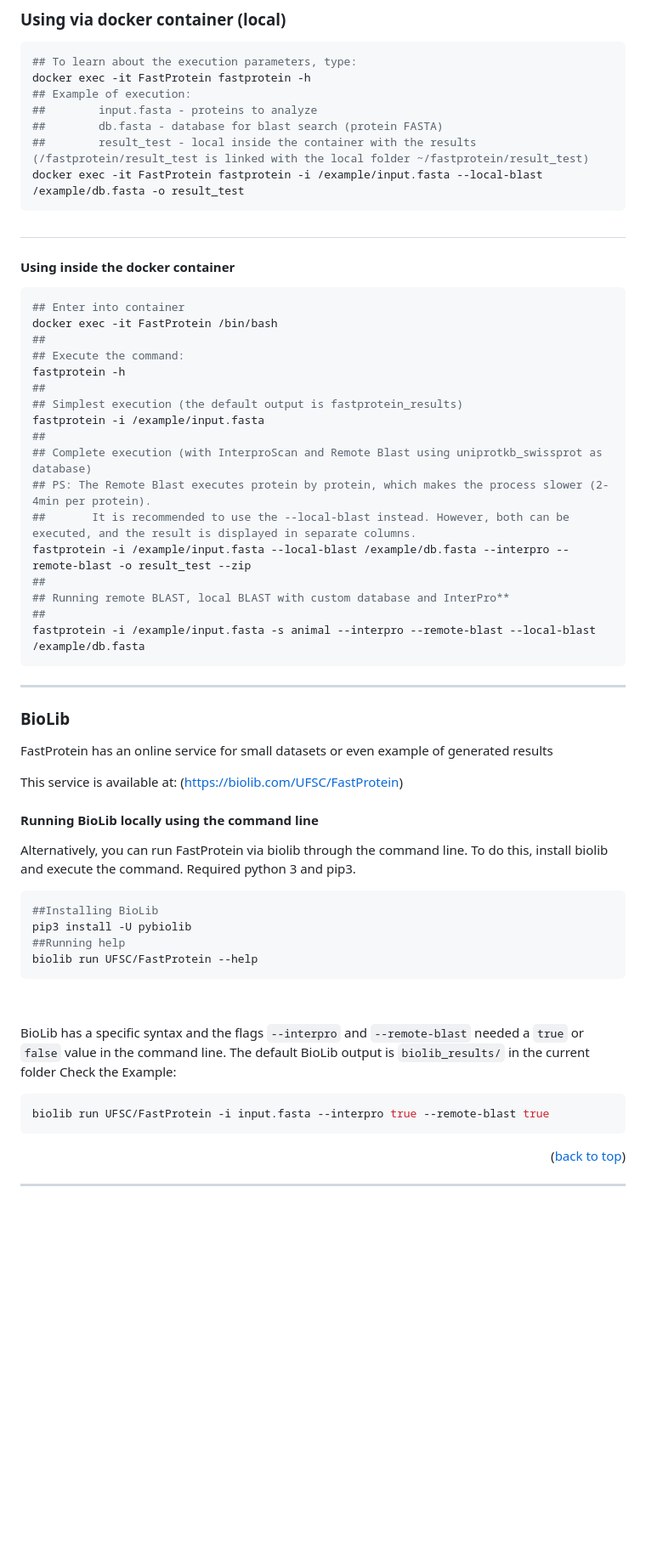
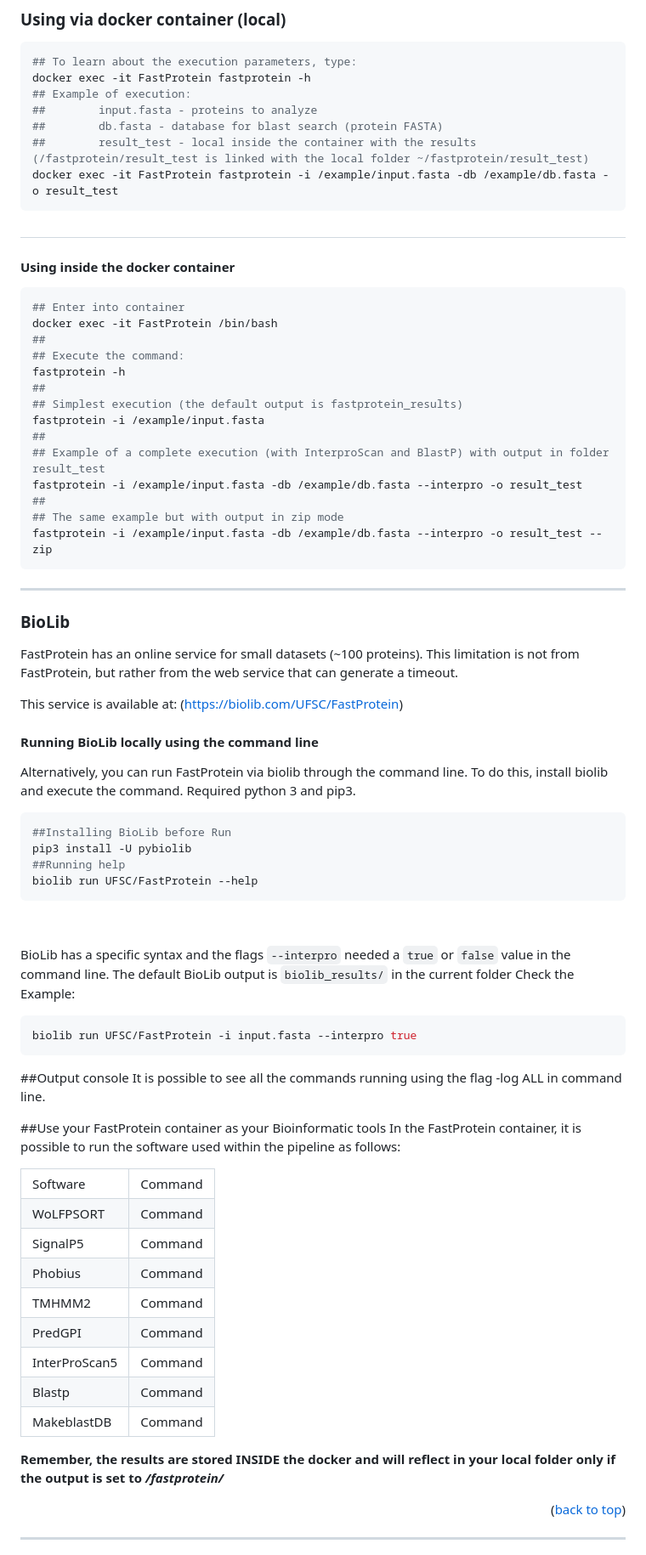
Before and after one commit to bioinformatics-ufsc/FastProtein, a Markdown page: README.md, the part around one of its changes. Shown at 85% size. Rendered like a GitHub page; blank space fills up the shorter version.

Commit message:
Update README.md
Atualização

````diff
--- a/README.md
+++ b/README.md
@@ -252,11 +273,11 @@ docker exec -it FastProtein fastprotein -h
 ##        input.fasta - proteins to analyze
 ##        db.fasta - database for blast search (protein FASTA)
 ##        result_test - local inside the container with the results (/fastprotein/result_test is linked with the local folder ~/fastprotein/result_test)
-docker exec -it FastProtein fastprotein -i /example/input.fasta --local-blast /example/db.fasta -o result_test
+docker exec -it FastProtein fastprotein -i /example/input.fasta -db /example/db.fasta -o result_test
 ```
+
 #
 #### **Using inside the docker container**
-
 ```bash
 ## Enter into container
 docker exec -it FastProtein /bin/bash
@@ -267,20 +288,19 @@ fastprotein -h
 ## Simplest execution (the default output is fastprotein_results)
 fastprotein -i /example/input.fasta
 ##
-## Complete execution (with InterproScan and Remote Blast using uniprotkb_swissprot as database)
-## PS: The Remote Blast executes protein by protein, which makes the process slower (2-4min per protein).
-##       It is recommended to use the --local-blast instead. However, both can be executed, and the result is displayed in separate columns.
-fastprotein -i /example/input.fasta --local-blast /example/db.fasta --interpro --remote-blast -o result_test --zip
+## Example of a complete execution (with InterproScan and BlastP) with output in folder result_test
+fastprotein -i /example/input.fasta -db /example/db.fasta --interpro -o result_test
 ##
-## Running remote BLAST, local BLAST with custom database and InterPro**
-##
-fastprotein -i /example/input.fasta -s animal --interpro --remote-blast --local-blast /example/db.fasta
+## The same example but with output in zip mode
+fastprotein -i /example/input.fasta -db /example/db.fasta --interpro -o result_test --zip
 ```
 ---
 
 ### **BioLib**
 
-FastProtein has an online service for small datasets or even example of generated results
+<p>FastProtein has an online service for small datasets (~100 proteins).
+This limitation is not from FastProtein, but rather from the web service that can generate a timeout.
+</p>
 
 This service is available at: (<a href="https://biolib.com/UFSC/FastProtein" target='_blank'>https://biolib.com/UFSC/FastProtein</a>)
 
@@ -290,7 +310,7 @@ Alternatively, you can run FastProtein via biolib through the command line. To d
 Required python 3 and pip3.
 
 ```bash
-##Installing BioLib
+##Installing BioLib before Run
 pip3 install -U pybiolib
 ##Running help
 biolib run UFSC/FastProtein --help
@@ -298,13 +318,62 @@ biolib run UFSC/FastProtein --help
 
 <p>&ensp;</p>
 
-BioLib has a specific syntax and the flags `--interpro` and `--remote-blast` needed a `true` or `false` value in the command line.
+BioLib has a specific syntax and the flags `--interpro` needed a `true` or `false` value in the command line.
 The default BioLib output is `biolib_results/` in the current folder
 Check the Example:
 
 ```bash
-biolib run UFSC/FastProtein -i input.fasta --interpro true --remote-blast true
+biolib run UFSC/FastProtein -i input.fasta --interpro true
 ```
+
+##Output console
+It is possible to see all the commands running using the flag -log ALL in command line.
+
+##Use your FastProtein container as your Bioinformatic tools
+In the FastProtein container, it is possible to run the software used within the pipeline as follows:
+
+<table>
+<tr>
+<td>Software</td>
+<td>Command</td>
+</tr>
+<tr>
+<td>WoLFPSORT</td>
+<td>Command</td>
+</tr>
+<tr>
+<td>SignalP5</td>
+<td>Command</td>
+</tr>
+<tr>
+<td>Phobius</td>
+<td>Command</td>
+</tr>
+<tr>
+<td>TMHMM2</td>
+<td>Command</td>
+</tr>
+<tr>
+<td>PredGPI</td>
+<td>Command</td>
+</tr>
+<tr>
+<td>InterProScan5</td>
+<td>Command</td>
+</tr>
+
+<tr>
+<td>Blastp</td>
+<td>Command</td>
+</tr>
+<tr>
+<td>MakeblastDB</td>
+<td>Command</td>
+</tr>
+
+</table>
+
+<b>Remember, the results are stored INSIDE the docker and will reflect in your local folder only if the output is set to <i>/fastprotein/</i></b>
 
 <p align="right">(<a href="#readme-top">back to top</a>)</p>
 
````
Also changed, not shown: other parts of README.md (+33 -12 lines).
